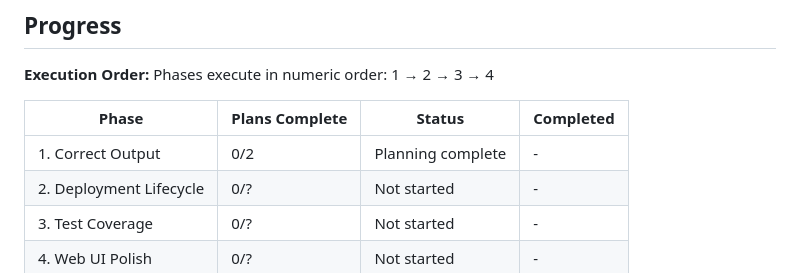
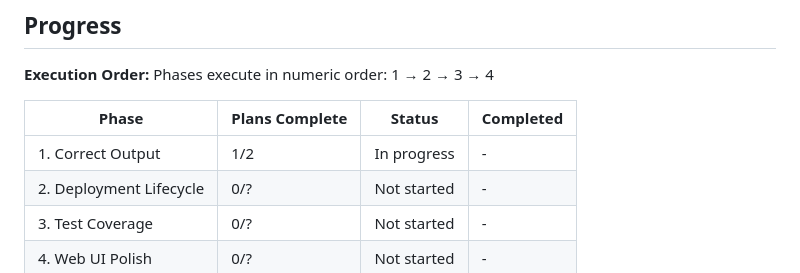
Before and after one commit to robertrotterdevops/project-initializer, a Markdown page: .planning/ROADMAP.md, the part around one of its changes. GitHub-like rendering.

Commit message:
docs(01-01): update ROADMAP.md — plan 01-01 marked complete

```diff
--- a/.planning/ROADMAP.md
+++ b/.planning/ROADMAP.md
@@ -73,7 +73,7 @@ Phases execute in numeric order: 1 → 2 → 3 → 4
 
 | Phase | Plans Complete | Status | Completed |
 |-------|----------------|--------|-----------|
-| 1. Correct Output | 0/2 | Planning complete | - |
+| 1. Correct Output | 1/2 | In progress | - |
 | 2. Deployment Lifecycle | 0/? | Not started | - |
 | 3. Test Coverage | 0/? | Not started | - |
 | 4. Web UI Polish | 0/? | Not started | - |
```
Also changed, not shown: other parts of .planning/ROADMAP.md (+1 -1 lines).
